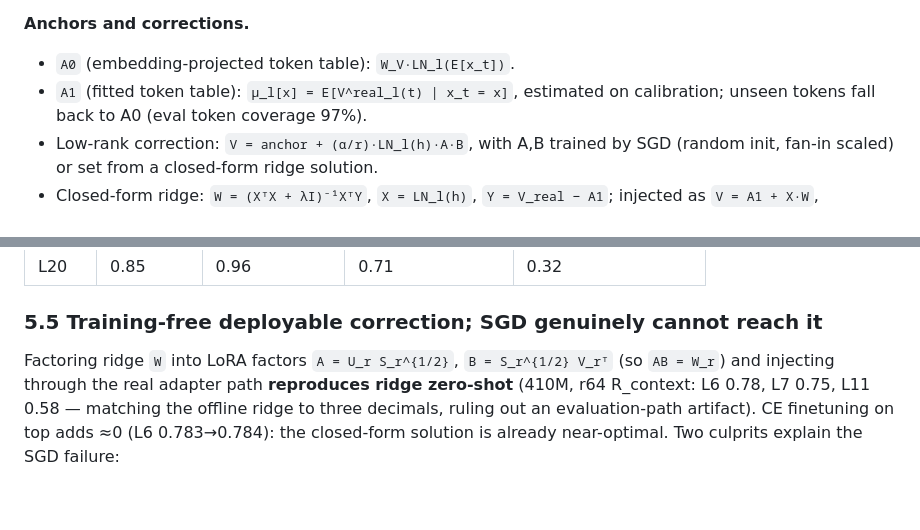
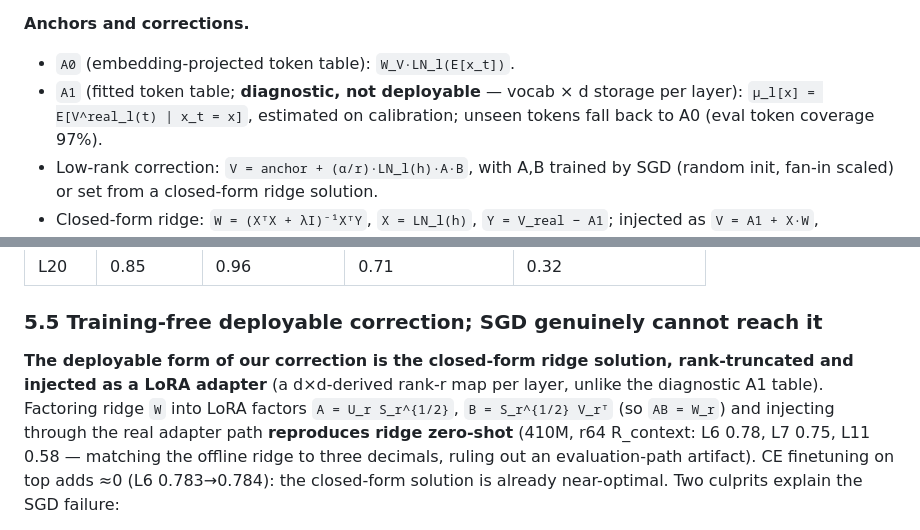
Before and after one commit to shssssx/hello-world, a Markdown page: outputs/PAPER.md, 2 parts joined by grey strips. Drawn GitHub-style; blank space fills up the shorter version.

```diff
--- a/outputs/PAPER.md
+++ b/outputs/PAPER.md
@@ -117,7 +117,8 @@ plumbing is correct).
 
 **Anchors and corrections.**
 - `A0` (embedding-projected token table): `W_V·LN_l(E[x_t])`.
-- `A1` (fitted token table): `μ_l[x] = E[V^real_l(t) | x_t = x]`, estimated on
+- `A1` (fitted token table; **diagnostic, not deployable** — vocab × d storage per layer):
+  `μ_l[x] = E[V^real_l(t) | x_t = x]`, estimated on
   calibration; unseen tokens fall back to A0 (eval token coverage 97%).
 - Low-rank correction: `V = anchor + (α/r)·LN_l(h)·A·B`, with A,B trained by SGD (random
   init, fan-in scaled) or set from a closed-form ridge solution.
@@ -241,8 +258,11 @@ a generalizing linear function of LN_l(h). The 0.15 norm cap (left bars) is far
 
 ### 5.5 Training-free deployable correction; SGD genuinely cannot reach it
 
-Factoring ridge `W` into LoRA factors `A = U_r S_r^{1/2}`, `B = S_r^{1/2} V_rᵀ` (so
-`AB = W_r`) and injecting through the real adapter path **reproduces ridge zero-shot**
+**The deployable form of our correction is the closed-form ridge solution, rank-truncated
+and injected as a LoRA adapter** (a d×d-derived rank-r map per layer, unlike the
+diagnostic A1 table). Factoring ridge `W` into LoRA factors `A = U_r S_r^{1/2}`,
+`B = S_r^{1/2} V_rᵀ` (so `AB = W_r`) and injecting through the real adapter path
+**reproduces ridge zero-shot**
 (410M, r64 R_context: L6 0.78, L7 0.75, L11 0.58 — matching the offline ridge to three
 decimals, ruling out an evaluation-path artifact). CE finetuning on top adds ≈0 (L6
 0.783→0.784): the closed-form solution is already near-optimal. Two culprits explain the
```
Also changed, not shown: other parts of outputs/PAPER.md (+40 -5 lines).
